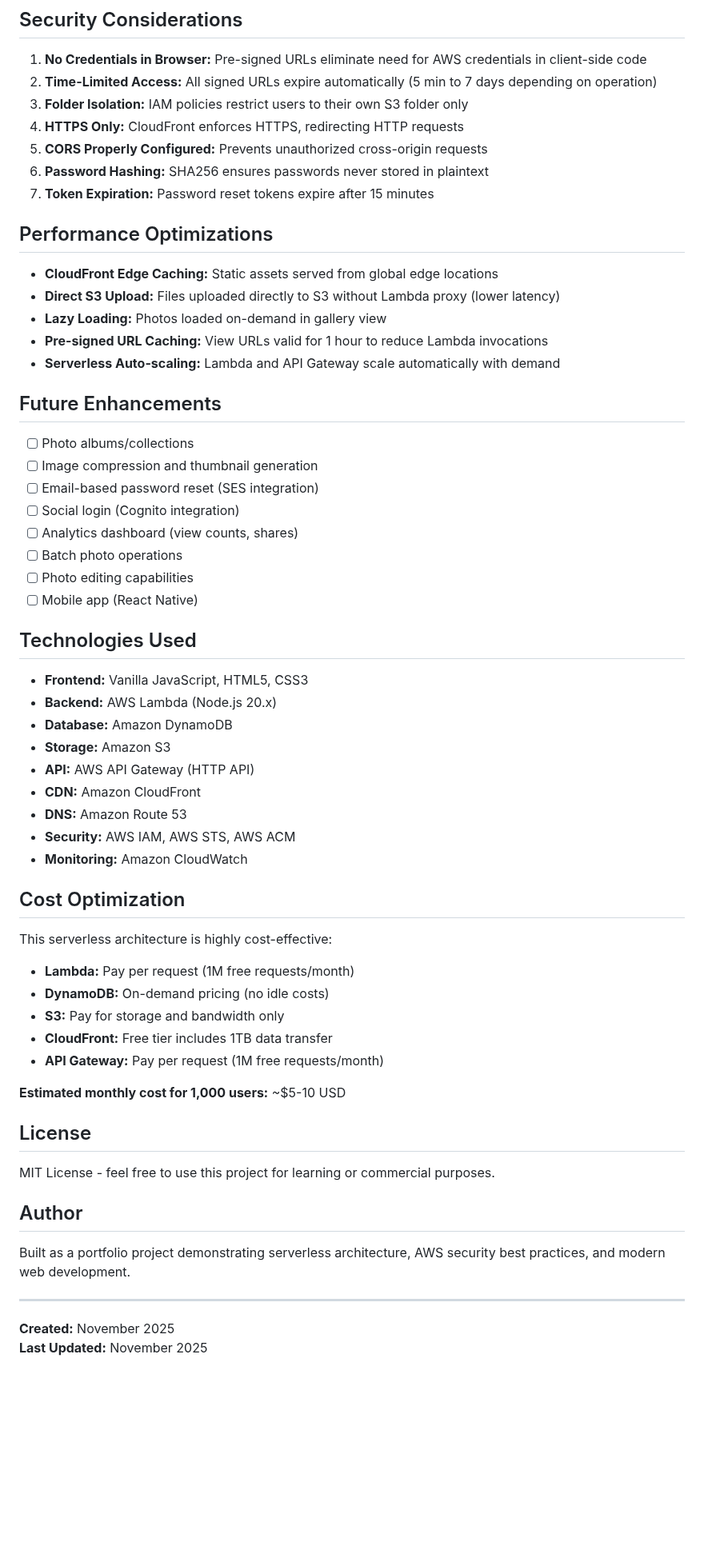
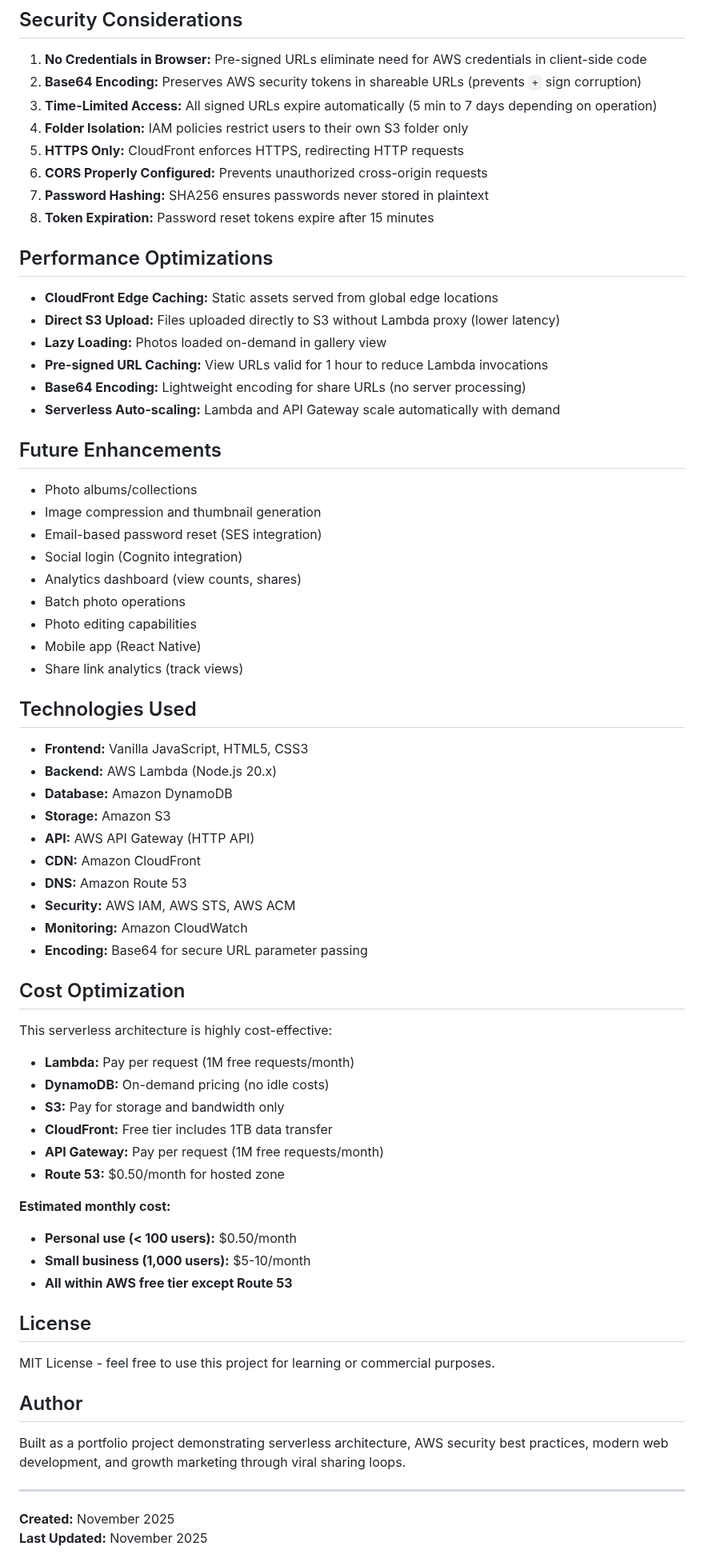
Before and after one commit to AaronWhiteTX/PhotoSnap-Pro, a Markdown page: README.md, the part around one of its changes. Shown at 80% size. GitHub-like rendering; blank space fills up the shorter version.

Commit message:
Refine README formatting and structure
Improved documentation clarity and consistency for better readability.

```diff
--- a/README.md
+++ b/README.md
@@ -302,12 +309,13 @@ aws cloudfront create-invalidation \
 ## Security Considerations
 
 1. **No Credentials in Browser:** Pre-signed URLs eliminate need for AWS credentials in client-side code
-2. **Time-Limited Access:** All signed URLs expire automatically (5 min to 7 days depending on operation)
-3. **Folder Isolation:** IAM policies restrict users to their own S3 folder only
-4. **HTTPS Only:** CloudFront enforces HTTPS, redirecting HTTP requests
-5. **CORS Properly Configured:** Prevents unauthorized cross-origin requests
-6. **Password Hashing:** SHA256 ensures passwords never stored in plaintext
-7. **Token Expiration:** Password reset tokens expire after 15 minutes
+2. **Base64 Encoding:** Preserves AWS security tokens in shareable URLs (prevents `+` sign corruption)
+3. **Time-Limited Access:** All signed URLs expire automatically (5 min to 7 days depending on operation)
+4. **Folder Isolation:** IAM policies restrict users to their own S3 folder only
+5. **HTTPS Only:** CloudFront enforces HTTPS, redirecting HTTP requests
+6. **CORS Properly Configured:** Prevents unauthorized cross-origin requests
+7. **Password Hashing:** SHA256 ensures passwords never stored in plaintext
+8. **Token Expiration:** Password reset tokens expire after 15 minutes
 
 ## Performance Optimizations
 
@@ -315,18 +323,20 @@ aws cloudfront create-invalidation \
 - **Direct S3 Upload:** Files uploaded directly to S3 without Lambda proxy (lower latency)
 - **Lazy Loading:** Photos loaded on-demand in gallery view
 - **Pre-signed URL Caching:** View URLs valid for 1 hour to reduce Lambda invocations
+- **Base64 Encoding:** Lightweight encoding for share URLs (no server processing)
 - **Serverless Auto-scaling:** Lambda and API Gateway scale automatically with demand
 
 ## Future Enhancements
 
-- [ ] Photo albums/collections
-- [ ] Image compression and thumbnail generation
-- [ ] Email-based password reset (SES integration)
-- [ ] Social login (Cognito integration)
-- [ ] Analytics dashboard (view counts, shares)
-- [ ] Batch photo operations
-- [ ] Photo editing capabilities
-- [ ] Mobile app (React Native)
+- Photo albums/collections
+- Image compression and thumbnail generation
+- Email-based password reset (SES integration)
+- Social login (Cognito integration)
+- Analytics dashboard (view counts, shares)
+- Batch photo operations
+- Photo editing capabilities
+- Mobile app (React Native)
+- Share link analytics (track views)
 
 ## Technologies Used
 
@@ -339,6 +349,7 @@ aws cloudfront create-invalidation \
 - **DNS:** Amazon Route 53
 - **Security:** AWS IAM, AWS STS, AWS ACM
 - **Monitoring:** Amazon CloudWatch
+- **Encoding:** Base64 for secure URL parameter passing
 
 ## Cost Optimization
 
@@ -348,8 +359,12 @@ This serverless architecture is highly cost-effective:
 - **S3:** Pay for storage and bandwidth only
 - **CloudFront:** Free tier includes 1TB data transfer
 - **API Gateway:** Pay per request (1M free requests/month)
+- **Route 53:** $0.50/month for hosted zone
 
-**Estimated monthly cost for 1,000 users:** ~$5-10 USD
+**Estimated monthly cost:**
+- **Personal use (< 100 users):** $0.50/month
+- **Small business (1,000 users):** $5-10/month
+- **All within AWS free tier except Route 53**
 
 ## License
 
@@ -357,7 +372,7 @@ MIT License - feel free to use this project for learning or commercial purposes.
 
 ## Author
 
-Built as a portfolio project demonstrating serverless architecture, AWS security best practices, and modern web development.
+Built as a portfolio project demonstrating serverless architecture, AWS security best practices, modern web development, and growth marketing through viral sharing loops.
 
 ---
 
```
Also changed, not shown: other parts of README.md (+29 -22 lines).
